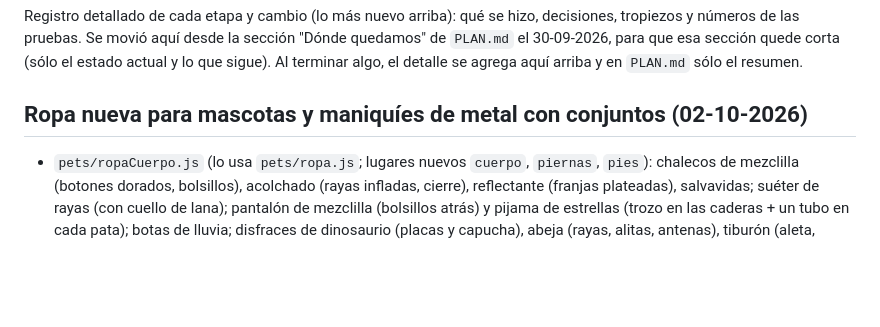
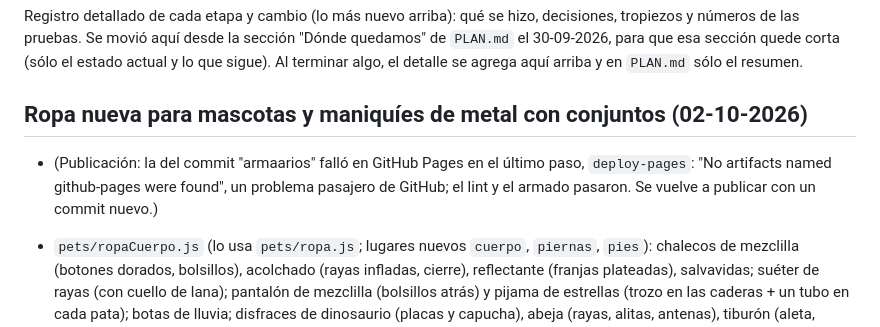
Before and after one commit to Ykharo/mi-ciudad2, a Markdown page: HISTORIAL.md, the part around the change. Drawn GitHub-style; blank space fills up the shorter version.

```diff
--- a/HISTORIAL.md
+++ b/HISTORIAL.md
@@ -6,6 +6,10 @@ corta (sólo el estado actual y lo que sigue). Al terminar algo, el detalle se a
 el resumen.
 
 ## Ropa nueva para mascotas y maniquíes de metal con conjuntos (02-10-2026)
+
+- (Publicación: la del commit "armaarios" falló en GitHub Pages en el último paso, `deploy-pages`: "No artifacts named
+  github-pages were found", un problema pasajero de GitHub; el lint y el armado pasaron. Se vuelve a publicar con un
+  commit nuevo.)
 
 - `pets/ropaCuerpo.js` (lo usa `pets/ropa.js`; lugares nuevos `cuerpo`, `piernas`, `pies`): chalecos de mezclilla
   (botones dorados, bolsillos), acolchado (rayas infladas, cierre), reflectante (franjas plateadas), salvavidas;
```
